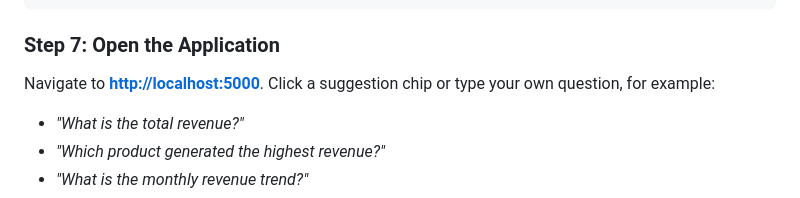
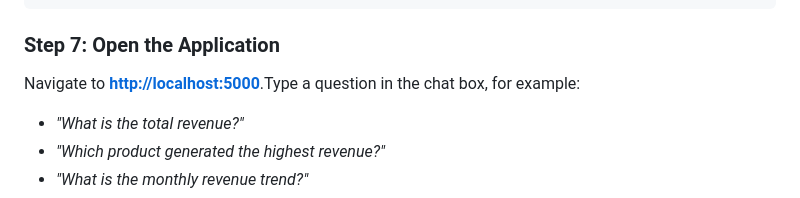
Before and after one commit to Karthik-06-28/mini-ai-bi-assistant, a Markdown page: README.md, the part around the change. Drawn GitHub-style.

```diff
--- a/README.md
+++ b/README.md
@@ -171,7 +171,7 @@ Expected output:
 
 ### Step 7: Open the Application
 
-Navigate to **[http://localhost:5000](http://localhost:5000)**. Click a suggestion chip or type your own question, for example:
+Navigate to **[http://localhost:5000](http://localhost:5000)**.Type a question in the chat box, for example:
 
 - *"What is the total revenue?"*
 - *"Which product generated the highest revenue?"*
```
